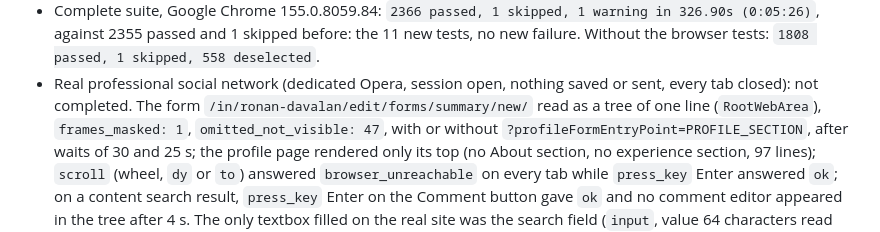
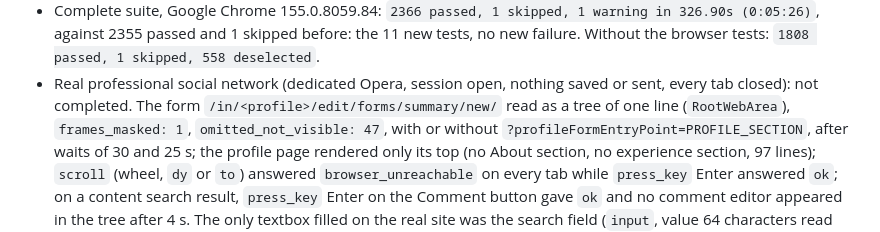
Before and after one commit to RonanDavalan/mcp-server-diwall-browser, a Markdown page: docs/JOURNAL.md, the part around the change. Drawn GitHub-style.

Commit message:
Journal du code : plus de chemin du cadre privé ni d'adresse de profil personnel
Co-Authored-By: Claude Sonnet 5.5 <noreply@anthropic.com>

```diff
--- a/docs/JOURNAL.md
+++ b/docs/JOURNAL.md
@@ -2180,7 +2180,7 @@ editable zone goes up to `LONG_VALUE_LIMIT` (4000), the other fields keep 120, t
   2355 passed and 1 skipped before: the 11 new tests, no new failure. Without the browser tests:
   `1808 passed, 1 skipped, 558 deselected`.
 - Real professional social network (dedicated Opera, session open, nothing saved or sent, every tab closed): not completed. The form
-  `/in/ronan-davalan/edit/forms/summary/new/` read as a tree of one line (`RootWebArea`), `frames_masked: 1`,
+  `/in/<profile>/edit/forms/summary/new/` read as a tree of one line (`RootWebArea`), `frames_masked: 1`,
   `omitted_not_visible: 47`, with or without `?profileFormEntryPoint=PROFILE_SECTION`, after waits of 30 and 25 s;
   the profile page rendered only its top (no About section, no experience section, 97 lines); `scroll` (wheel, `dy` or `to`)
   answered `browser_unreachable` on every tab while `press_key` Enter answered `ok`; on a content search result,
```
